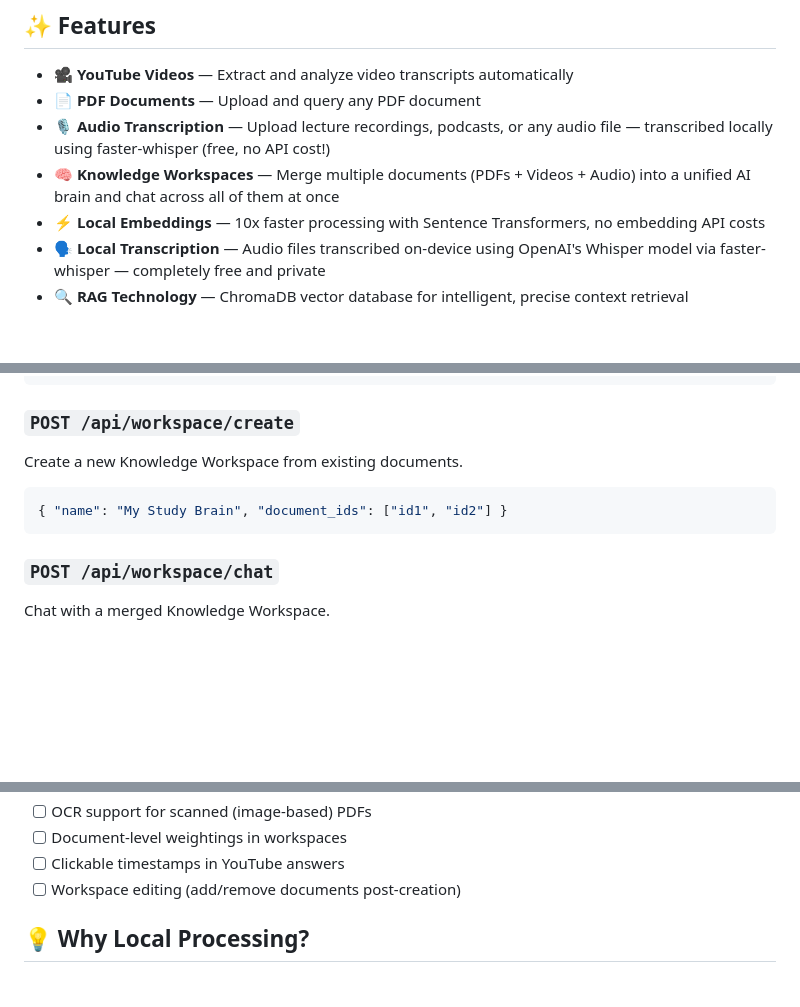
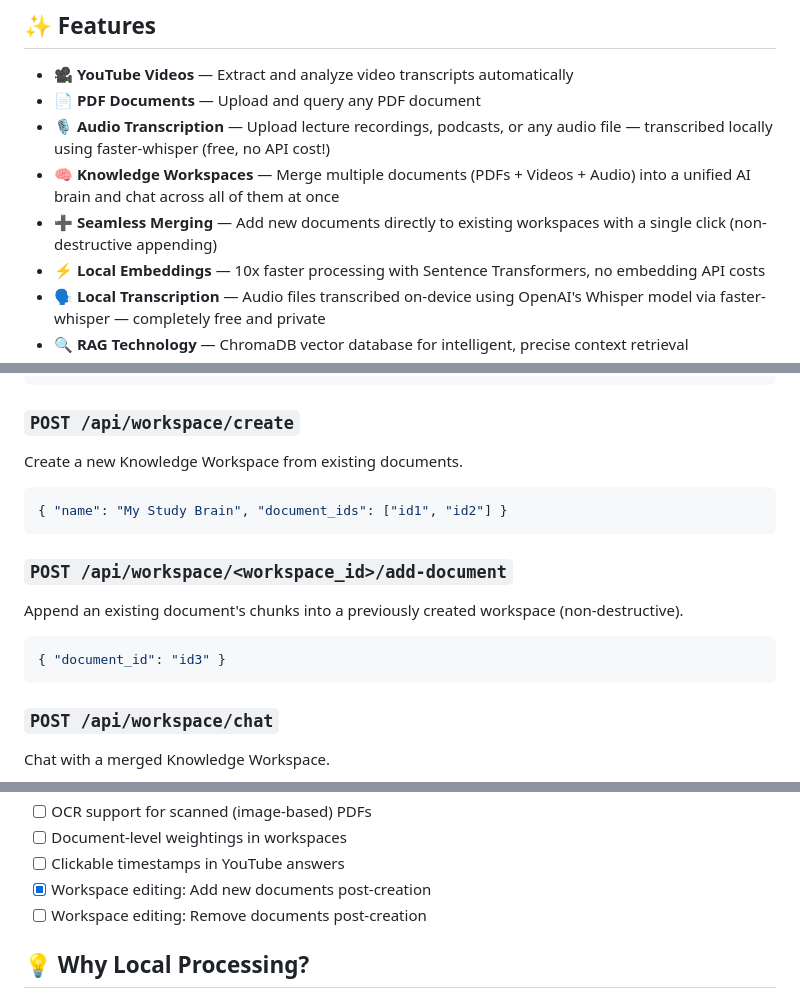
Before and after one commit to Achalnawal2745/chatFusion, a Markdown page: README.md, 3 parts joined by grey strips. Drawn GitHub-style; blank space fills up the shorter version.

````diff
--- a/README.md
+++ b/README.md
@@ -26,6 +26,7 @@ An AI-powered **Knowledge Workspace** that lets you have intelligent conversatio
 - 📄 **PDF Documents** — Upload and query any PDF document
 - 🎙️ **Audio Transcription** — Upload lecture recordings, podcasts, or any audio file — transcribed locally using faster-whisper (free, no API cost!)
 - 🧠 **Knowledge Workspaces** — Merge multiple documents (PDFs + Videos + Audio) into a unified AI brain and chat across all of them at once
+- ➕ **Seamless Merging** — Add new documents directly to existing workspaces with a single click (non-destructive appending)
 - ⚡ **Local Embeddings** — 10x faster processing with Sentence Transformers, no embedding API costs
 - 🗣️ **Local Transcription** — Audio files transcribed on-device using OpenAI's Whisper model via faster-whisper — completely free and private
 - 🔍 **RAG Technology** — ChromaDB vector database for intelligent, precise context retrieval
@@ -359,6 +361,12 @@ Create a new Knowledge Workspace from existing documents.
 { "name": "My Study Brain", "document_ids": ["id1", "id2"] }
 ```
 
+### `POST /api/workspace/<workspace_id>/add-document`
+Append an existing document's chunks into a previously created workspace (non-destructive).
+```json
+{ "document_id": "id3" }
+```
+
 ### `POST /api/workspace/chat`
 Chat with a merged Knowledge Workspace.
 ```json
@@ -408,7 +416,8 @@ Health check endpoint.
 - [ ] OCR support for scanned (image-based) PDFs
 - [ ] Document-level weightings in workspaces
 - [ ] Clickable timestamps in YouTube answers
-- [ ] Workspace editing (add/remove documents post-creation)
+- [x] Workspace editing: Add new documents post-creation
+- [ ] Workspace editing: Remove documents post-creation
 
 ## 💡 Why Local Processing?
 
````
Also changed, not shown: other parts of README.md (+1 -0 lines).
